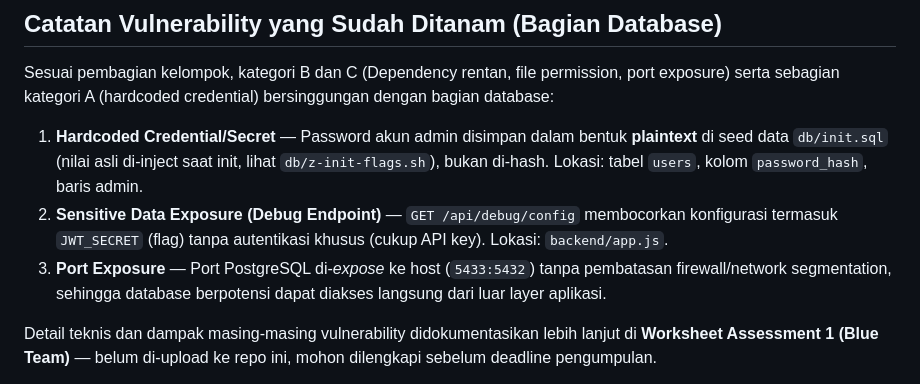
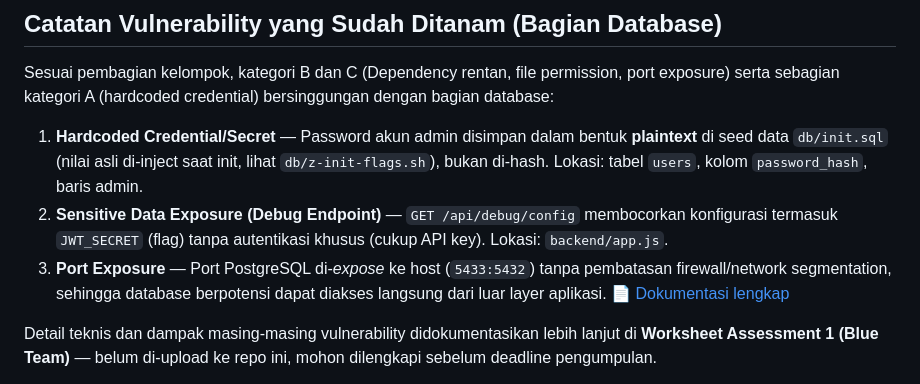
Before and after one commit to arqitama-nugroho/TopUpIn, a Markdown page: README.md, the part around the change. Drawn GitHub-style.

Commit message:
docs: add port exposure vulnerability write-up

```diff
--- a/README.md
+++ b/README.md
@@ -81,7 +81,7 @@ Sesuai pembagian kelompok, kategori B dan C (Dependency rentan, file permission,
 
 1. **Hardcoded Credential/Secret** — Password akun admin disimpan dalam bentuk **plaintext** di seed data `db/init.sql` (nilai asli di-inject saat init, lihat `db/z-init-flags.sh`), bukan di-hash. Lokasi: tabel `users`, kolom `password_hash`, baris admin.
 2. **Sensitive Data Exposure (Debug Endpoint)** — `GET /api/debug/config` membocorkan konfigurasi termasuk `JWT_SECRET` (flag) tanpa autentikasi khusus (cukup API key). Lokasi: `backend/app.js`.
-3. **Port Exposure** — Port PostgreSQL di-*expose* ke host (`5433:5432`) tanpa pembatasan firewall/network segmentation, sehingga database berpotensi dapat diakses langsung dari luar layer aplikasi.
+3. **Port Exposure** — Port PostgreSQL di-*expose* ke host (`5433:5432`) tanpa pembatasan firewall/network segmentation, sehingga database berpotensi dapat diakses langsung dari luar layer aplikasi. 📄 [Dokumentasi lengkap](docs/vulnerability-port-exposure.md)
 
 Detail teknis dan dampak masing-masing vulnerability didokumentasikan lebih lanjut di **Worksheet Assessment 1 (Blue Team)** — belum di-upload ke repo ini, mohon dilengkapi sebelum deadline pengumpulan.
 
```
Also changed, not shown: docs/vulnerability-port-exposure.md (added, +82 -0 lines).
